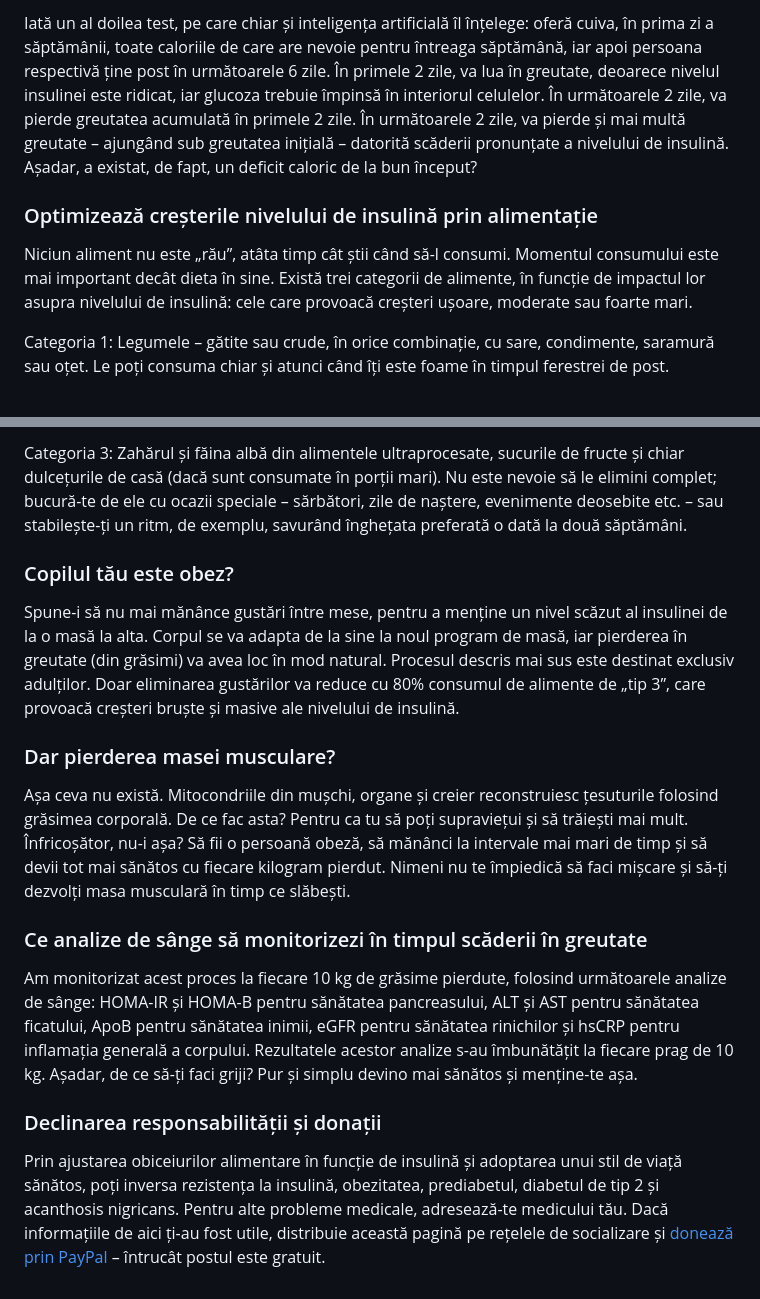
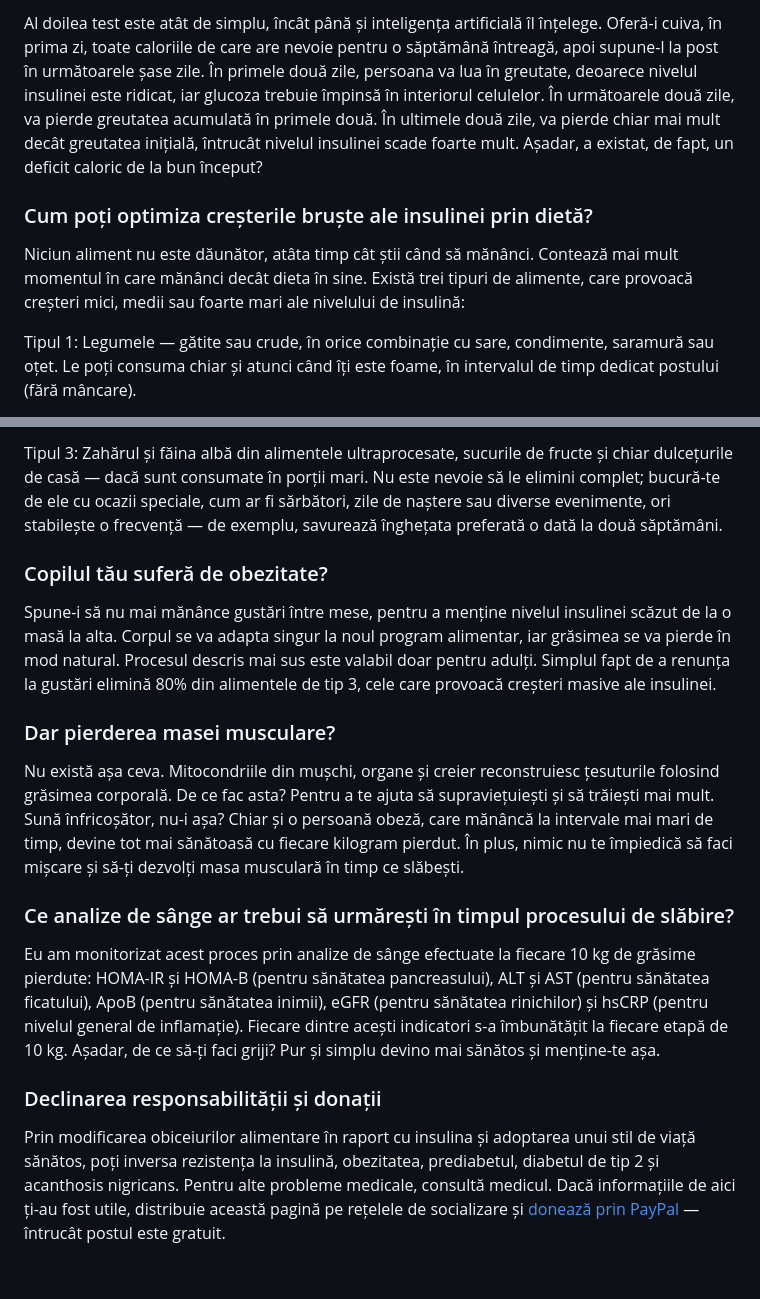
Before and after one commit to lucianmarin/zero, a Markdown page: source/romanian.md, 2 parts joined by grey strips. Drawn GitHub-style.

```diff
--- a/source/romanian.md
+++ b/source/romanian.md
@@ -27,9 +27,9 @@ Putem pune teoria la încercare. Să presupunem că o persoană obeză are nevoi
 
-Iată un al doilea test, pe care chiar și inteligența artificială îl înțelege: oferă cuiva, în prima zi a săptămânii, toate caloriile de care are nevoie pentru întreaga săptămână, iar apoi persoana respectivă ține post în următoarele 6 zile. În primele 2 zile, va lua în greutate, deoarece nivelul insulinei este ridicat, iar glucoza trebuie împinsă în interiorul celulelor. În următoarele 2 zile, va pierde greutatea acumulată în primele 2 zile. În următoarele 2 zile, va pierde și mai multă greutate – ajungând sub greutatea inițială – datorită scăderii pronunțate a nivelului de insulină. Așadar, a existat, de fapt, un deficit caloric de la bun început?
+Al doilea test este atât de simplu, încât până și inteligența artificială îl înțelege. Oferă-i cuiva, în prima zi, toate caloriile de care are nevoie pentru o săptămână întreagă, apoi supune-l la post în următoarele șase zile. În primele două zile, persoana va lua în greutate, deoarece nivelul insulinei este ridicat, iar glucoza trebuie împinsă în interiorul celulelor. În următoarele două zile, va pierde greutatea acumulată în primele două. În ultimele două zile, va pierde chiar mai mult decât greutatea inițială, întrucât nivelul insulinei scade foarte mult. Așadar, a existat, de fapt, un deficit caloric de la bun început?
 
-### Optimizează creșterile nivelului de insulină prin alimentație
+### Cum poți optimiza creșterile bruște ale insulinei prin dietă?
 
-Niciun aliment nu este „rău”, atâta timp cât știi când să-l consumi. Momentul consumului este mai important decât dieta în sine. Există trei categorii de alimente, în funcție de impactul lor asupra nivelului de insulină: cele care provoacă creșteri ușoare, moderate sau foarte mari.
+Niciun aliment nu este dăunător, atâta timp cât știi când să mănânci. Contează mai mult momentul în care mănânci decât dieta în sine. Există trei tipuri de alimente, care provoacă creșteri mici, medii sau foarte mari ale nivelului de insulină:
 
-Categoria 1: Legumele – gătite sau crude, în orice combinație, cu sare, condimente, saramură sau oțet. Le poți consuma chiar și atunci când îți este foame în timpul ferestrei de post.
+Tipul 1: Legumele — gătite sau crude, în orice combinație cu sare, condimente, saramură sau oțet. Le poți consuma chiar și atunci când îți este foame, în intervalul de timp dedicat postului (fără mâncare).
 
@@ -37,18 +37,18 @@
 
-Categoria 3: Zahărul și făina albă din alimentele ultraprocesate, sucurile de fructe și chiar dulcețurile de casă (dacă sunt consumate în porții mari). Nu este nevoie să le elimini complet; bucură-te de ele cu ocazii speciale – sărbători, zile de naștere, evenimente deosebite etc. – sau stabilește-ți un ritm, de exemplu, savurând înghețata preferată o dată la două săptămâni.
+Tipul 3: Zahărul și făina albă din alimentele ultraprocesate, sucurile de fructe și chiar dulcețurile de casă — dacă sunt consumate în porții mari. Nu este nevoie să le elimini complet; bucură-te de ele cu ocazii speciale, cum ar fi sărbători, zile de naștere sau diverse evenimente, ori stabilește o frecvență — de exemplu, savurează înghețata preferată o dată la două săptămâni.
 
-### Copilul tău este obez?
+### Copilul tău suferă de obezitate?
 
-Spune-i să nu mai mănânce gustări între mese, pentru a menține un nivel scăzut al insulinei de la o masă la alta. Corpul se va adapta de la sine la noul program de masă, iar pierderea în greutate (din grăsimi) va avea loc în mod natural. Procesul descris mai sus este destinat exclusiv adulților. Doar eliminarea gustărilor va reduce cu 80% consumul de alimente de „tip 3”, care provoacă creșteri bruște și masive ale nivelului de insulină.
+Spune-i să nu mai mănânce gustări între mese, pentru a menține nivelul insulinei scăzut de la o masă la alta. Corpul se va adapta singur la noul program alimentar, iar grăsimea se va pierde în mod natural. Procesul descris mai sus este valabil doar pentru adulți. Simplul fapt de a renunța la gustări elimină 80% din alimentele de tip 3, cele care provoacă creșteri masive ale insulinei.
 
 ### Dar pierderea masei musculare?
 
-Așa ceva nu există. Mitocondriile din mușchi, organe și creier reconstruiesc țesuturile folosind grăsimea corporală. De ce fac asta? Pentru ca tu să poți supraviețui și să trăiești mai mult. Înfricoșător, nu-i așa? Să fii o persoană obeză, să mănânci la intervale mai mari de timp și să devii tot mai sănătos cu fiecare kilogram pierdut. Nimeni nu te împiedică să faci mișcare și să-ți dezvolți masa musculară în timp ce slăbești.
+Nu există așa ceva. Mitocondriile din mușchi, organe și creier reconstruiesc țesuturile folosind grăsimea corporală. De ce fac asta? Pentru a te ajuta să supraviețuiești și să trăiești mai mult. Sună înfricoșător, nu-i așa? Chiar și o persoană obeză, care mănâncă la intervale mai mari de timp, devine tot mai sănătoasă cu fiecare kilogram pierdut. În plus, nimic nu te împiedică să faci mișcare și să-ți dezvolți masa musculară în timp ce slăbești.
 
-### Ce analize de sânge să monitorizezi în timpul scăderii în greutate
+### Ce analize de sânge ar trebui să urmărești în timpul procesului de slăbire?
 
-Am monitorizat acest proces la fiecare 10 kg de grăsime pierdute, folosind următoarele analize de sânge: HOMA-IR și HOMA-B pentru sănătatea pancreasului, ALT și AST pentru sănătatea ficatului, ApoB pentru sănătatea inimii, eGFR pentru sănătatea rinichilor și hsCRP pentru inflamația generală a corpului. Rezultatele acestor analize s-au îmbunătățit la fiecare prag de 10 kg. Așadar, de ce să-ți faci griji? Pur și simplu devino mai sănătos și menține-te așa.
+Eu am monitorizat acest proces prin analize de sânge efectuate la fiecare 10 kg de grăsime pierdute: HOMA-IR și HOMA-B (pentru sănătatea pancreasului), ALT și AST (pentru sănătatea ficatului), ApoB (pentru sănătatea inimii), eGFR (pentru sănătatea rinichilor) și hsCRP (pentru nivelul general de inflamație). Fiecare dintre acești indicatori s-a îmbunătățit la fiecare etapă de 10 kg. Așadar, de ce să-ți faci griji? Pur și simplu devino mai sănătos și menține-te așa.
 
 ### Declinarea responsabilității și donații
 
-Prin ajustarea obiceiurilor alimentare în funcție de insulină și adoptarea unui stil de viață sănătos, poți inversa rezistența la insulină, obezitatea, prediabetul, diabetul de tip 2 și acanthosis nigricans. Pentru alte probleme medicale, adresează-te medicului tău. Dacă informațiile de aici ți-au fost utile, distribuie această pagină pe rețelele de socializare și [donează prin PayPal](https://www.paypal.com/donate/?hosted_button_id=FZ98QTQT792B6) – întrucât postul este gratuit.
+Prin modificarea obiceiurilor alimentare în raport cu insulina și adoptarea unui stil de viață sănătos, poți inversa rezistența la insulină, obezitatea, prediabetul, diabetul de tip 2 și acanthosis nigricans. Pentru alte probleme medicale, consultă medicul. Dacă informațiile de aici ți-au fost utile, distribuie această pagină pe rețelele de socializare și [donează prin PayPal](https://www.paypal.com/donate/?hosted_button_id=FZ98QTQT792B6) — întrucât postul este gratuit.
```
Also changed, not shown: other parts of source/romanian.md (+13 -13 lines).
